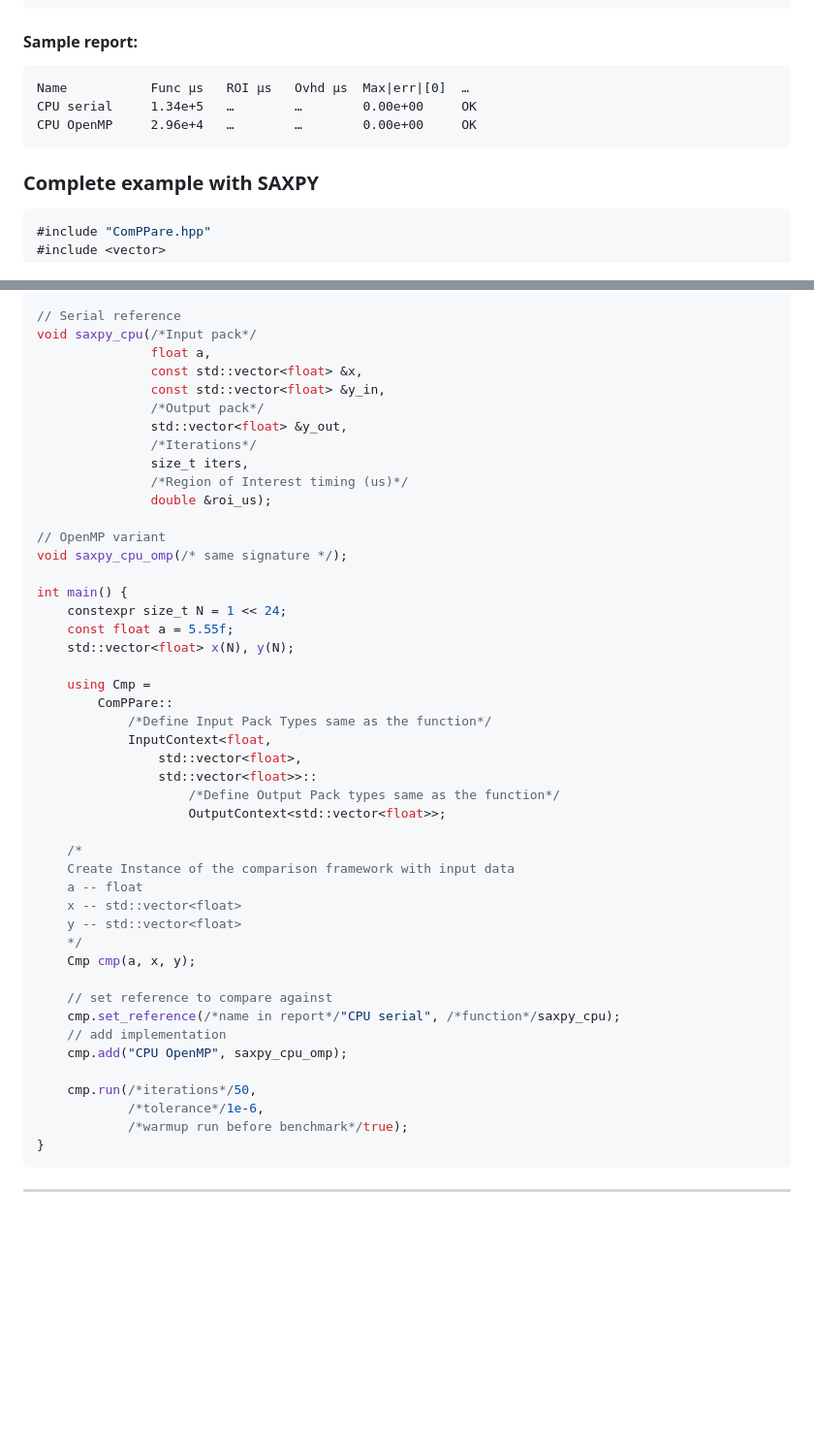
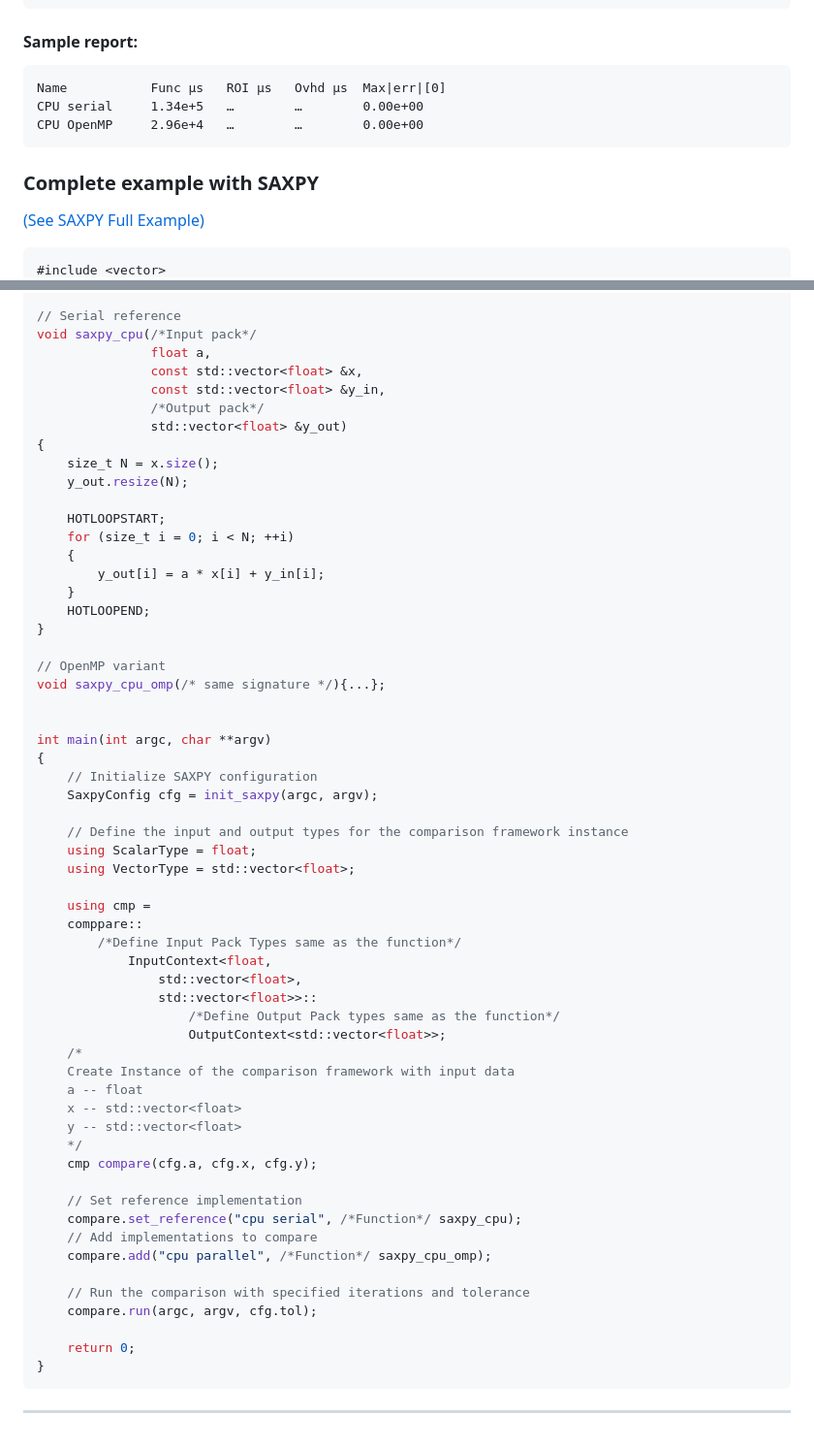
Before and after one commit to mkatalanos/ComPPare, a Markdown page: README.md, 2 parts joined by grey strips. Shown: that part at 97% size. Rendered like a GitHub page; blank space fills up the shorter version.

Commit message:
updated README.md for latest version
Signed-off-by: funglf <stanleyfunglf@gmail.com>

````diff
--- a/README.md
+++ b/README.md
@@ -106,13 +106,13 @@ cmp.run(/*iterations*/50,
 #### Sample report:
 
 ```
-Name           Func µs   ROI µs   Ovhd µs  Max|err|[0]  …
-CPU serial     1.34e+5   …        …        0.00e+00     OK
-CPU OpenMP     2.96e+4   …        …        0.00e+00     OK
+Name           Func µs   ROI µs   Ovhd µs  Max|err|[0]
+CPU serial     1.34e+5   …        …        0.00e+00
+CPU OpenMP     2.96e+4   …        …        0.00e+00
 ```
 
 ### Complete example with SAXPY
+[(See SAXPY Full Example)](examples/saxpy/README.md)
 
 ```cpp
-#include "ComPPare.hpp"
 #include <vector>
@@ -123,45 +126,57 @@ void saxpy_cpu(/*Input pack*/
                const std::vector<float> &x,
                const std::vector<float> &y_in,
                /*Output pack*/
-               std::vector<float> &y_out,
-               /*Iterations*/
-               size_t iters,
-               /*Region of Interest timing (us)*/
-               double &roi_us);
+               std::vector<float> &y_out)
+{
+    size_t N = x.size();
+    y_out.resize(N);
+
+    HOTLOOPSTART;
+    for (size_t i = 0; i < N; ++i)
+    {
+        y_out[i] = a * x[i] + y_in[i];
+    }
+    HOTLOOPEND;
+}
 
 // OpenMP variant
-void saxpy_cpu_omp(/* same signature */);
+void saxpy_cpu_omp(/* same signature */){...};
 
-int main() {
-    constexpr size_t N = 1 << 24;
-    const float a = 5.55f;
-    std::vector<float> x(N), y(N);
 
-    using Cmp =
-        ComPPare::
-            /*Define Input Pack Types same as the function*/
+int main(int argc, char **argv)
+{
+    // Initialize SAXPY configuration
+    SaxpyConfig cfg = init_saxpy(argc, argv);
+
+    // Define the input and output types for the comparison framework instance
+    using ScalarType = float;
+    using VectorType = std::vector<float>;
+
+    using cmp =
+    comppare::
+        /*Define Input Pack Types same as the function*/
             InputContext<float,
                 std::vector<float>,
                 std::vector<float>>::
                     /*Define Output Pack types same as the function*/
                     OutputContext<std::vector<float>>;
-
     /*
     Create Instance of the comparison framework with input data
     a -- float
     x -- std::vector<float>
     y -- std::vector<float>
     */
-    Cmp cmp(a, x, y);
+    cmp compare(cfg.a, cfg.x, cfg.y);
 
-    // set reference to compare against
-    cmp.set_reference(/*name in report*/"CPU serial", /*function*/saxpy_cpu);
-    // add implementation
-    cmp.add("CPU OpenMP", saxpy_cpu_omp);
+    // Set reference implementation
+    compare.set_reference("cpu serial", /*Function*/ saxpy_cpu);
+    // Add implementations to compare
+    compare.add("cpu parallel", /*Function*/ saxpy_cpu_omp);
 
-    cmp.run(/*iterations*/50,
-            /*tolerance*/1e-6,
-            /*warmup run before benchmark*/true);
+    // Run the comparison with specified iterations and tolerance
+    compare.run(argc, argv, cfg.tol);
+
+    return 0;
 }
 ```
 
````
Also changed, not shown: other parts of README.md (+34 -31 lines).
